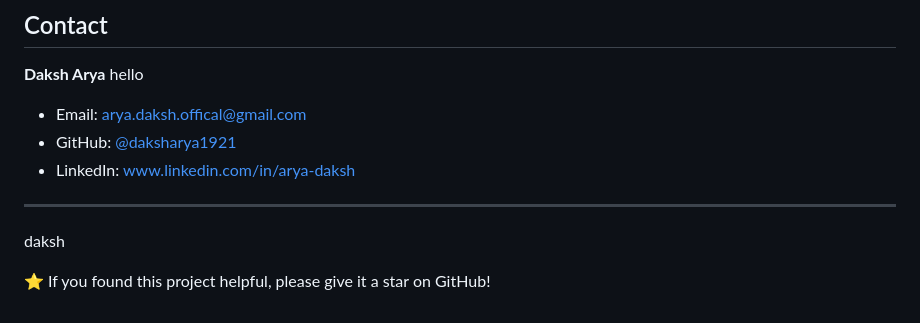
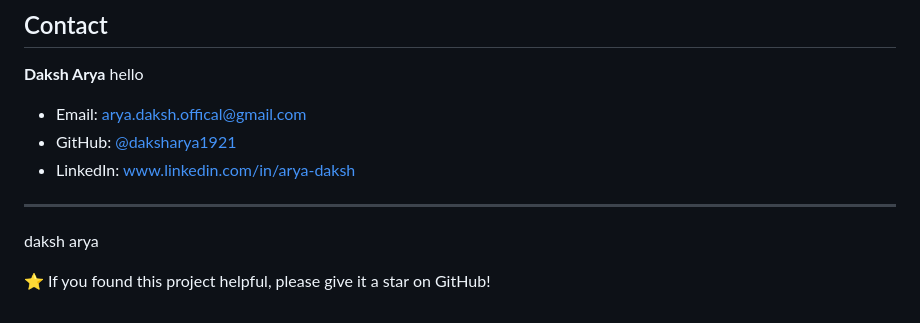
Before and after one commit to daksharya1921/Portfolio-Project, a Markdown page: README.md, the part around the change. GitHub-like rendering.

```diff
--- a/README.md
+++ b/README.md
@@ -107,6 +107,6 @@ This project is open source and available under the [MIT License](LICENSE).
 
 ---
 
-daksh
+daksh arya
 
 ⭐ If you found this project helpful, please give it a star on GitHub!
```
